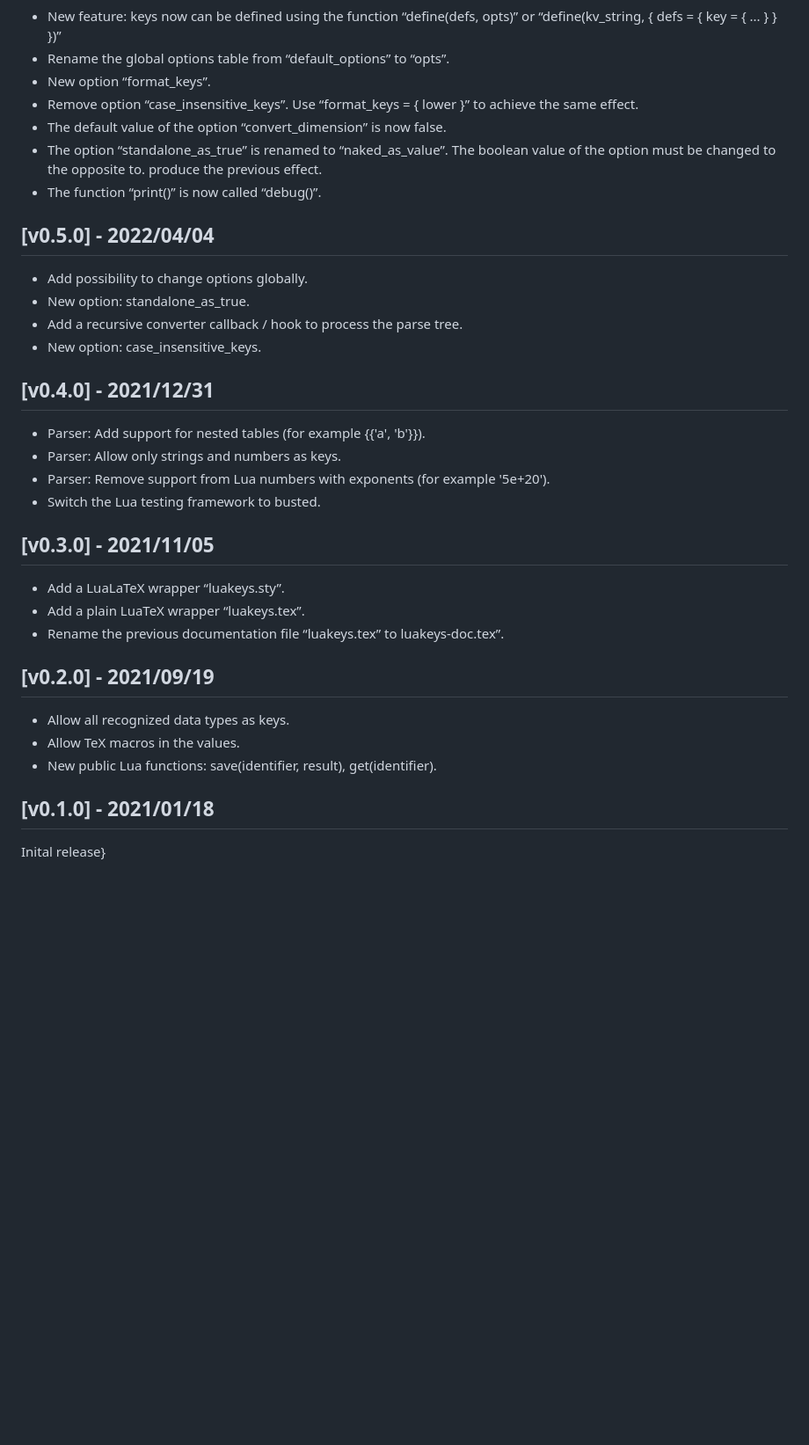
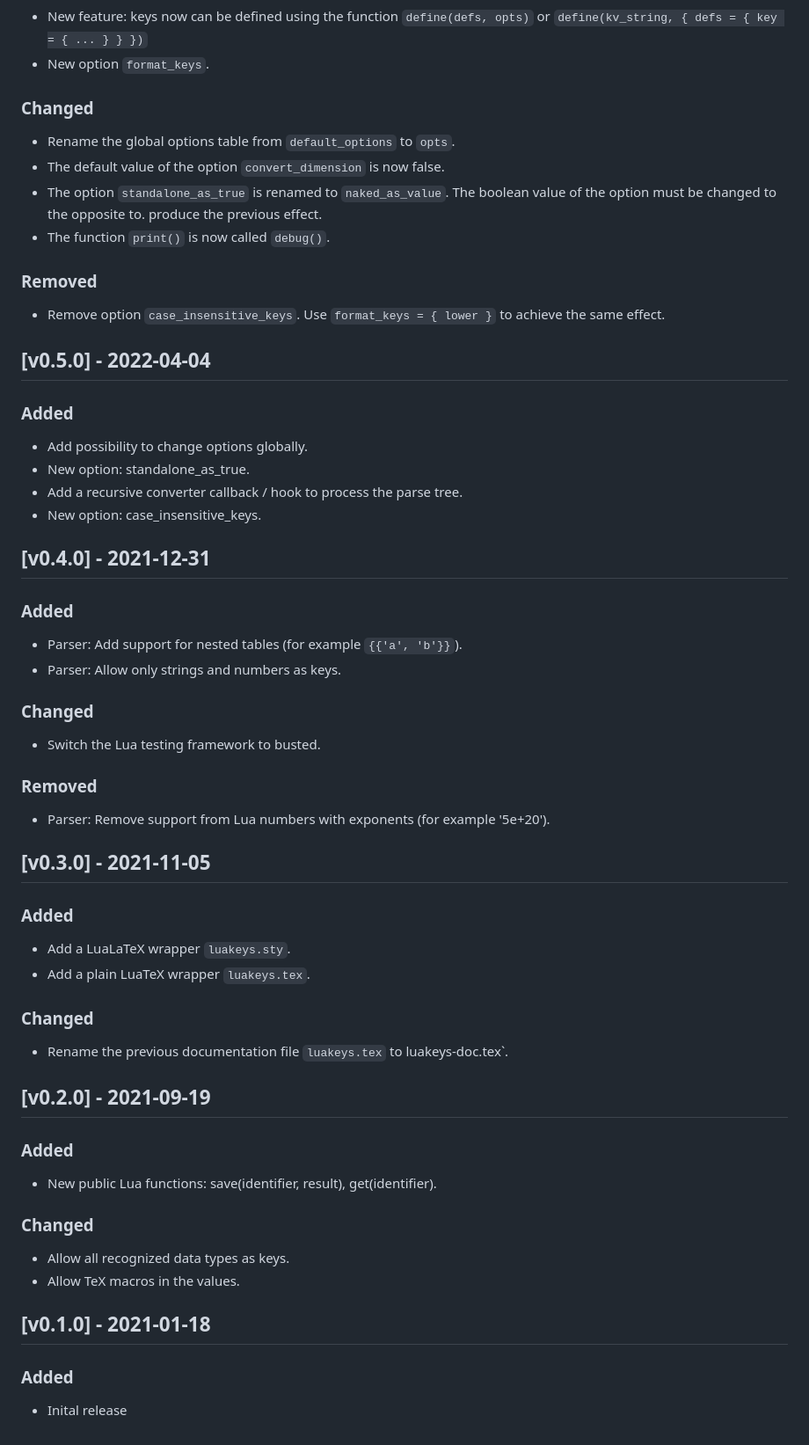
Before and after one commit to Josef-Friedrich/luakeys, a Markdown page: CHANGELOG.md, the part around the change printed below. Shown: that part at 88% size. GitHub-like rendering; blank space fills up the shorter version.

```diff
--- a/CHANGELOG.md
+++ b/CHANGELOG.md
@@ -81,42 +103,70 @@ and this project adheres to [Semantic Versioning](https://semver.org/spec/v2.0.0
 
 - New feature: keys now can be defined using the function
-  “define(defs, opts)” or “define(kv_string, { defs = { key = { ... } } })”
-- Rename the global options table from “default_options” to “opts”.
-- New option “format_keys”.
-- Remove option “case_insensitive_keys”. Use
-  “format_keys = \{ lower \}” to achieve the same effect.
-- The default value of the option “convert_dimension” is now false.
-- The option “standalone_as_true” is renamed to “naked_as_value”.
+  `define(defs, opts)` or `define(kv_string, { defs = { key = { ... } } })`
+- New option `format_keys`.
+
+### Changed
+
+- Rename the global options table from `default_options` to `opts`.
+- The default value of the option `convert_dimension` is now false.
+- The option `standalone_as_true` is renamed to `naked_as_value`.
   The boolean value of the option must be changed to the opposite to.
   produce the previous effect.
-- The function “print()” is now called “debug()”.
+- The function `print()` is now called `debug()`.
 
-## [v0.5.0] - 2022/04/04
+### Removed
+
+- Remove option `case_insensitive_keys`. Use
+  `format_keys = { lower }` to achieve the same effect.
+
+## [v0.5.0] - 2022-04-04
+
+### Added
 
 - Add possibility to change options globally.
 - New option: standalone_as_true.
 - Add a recursive converter callback / hook to process the parse tree.
 - New option: case_insensitive_keys.
 
-## [v0.4.0] - 2021/12/31
+## [v0.4.0] - 2021-12-31
 
-- Parser: Add support for nested tables (for example {{'a', 'b'}}).
+### Added
+
+- Parser: Add support for nested tables (for example `{{'a', 'b'}}`).
 - Parser: Allow only strings and numbers as keys.
-- Parser: Remove support from Lua numbers with exponents (for example '5e+20').
+
+### Changed
+
 - Switch the Lua testing framework to busted.
 
-## [v0.3.0] - 2021/11/05
+### Removed
 
-- Add a LuaLaTeX wrapper “luakeys.sty”.
-- Add a plain LuaTeX wrapper “luakeys.tex”.
-- Rename the previous documentation file “luakeys.tex” to luakeys-doc.tex”.
+- Parser: Remove support from Lua numbers with exponents (for example '5e+20').
 
-## [v0.2.0] - 2021/09/19
+## [v0.3.0] - 2021-11-05
+
+### Added
+
+- Add a LuaLaTeX wrapper `luakeys.sty`.
+- Add a plain LuaTeX wrapper `luakeys.tex`.
+
+### Changed
+
+- Rename the previous documentation file `luakeys.tex` to luakeys-doc.tex`.
+
+## [v0.2.0] - 2021-09-19
+
+### Added
+
+- New public Lua functions: save(identifier, result), get(identifier).
+
+### Changed
 
 - Allow all recognized data types as keys.
 - Allow TeX macros in the values.
-- New public Lua functions: save(identifier, result), get(identifier).
 
-## [v0.1.0] - 2021/01/18
+## [v0.1.0] - 2021-01-18
 
-Inital release}
+### Added
+
+- Inital release
```
Also changed, not shown: other parts of CHANGELOG.md (+54 -32 lines).
